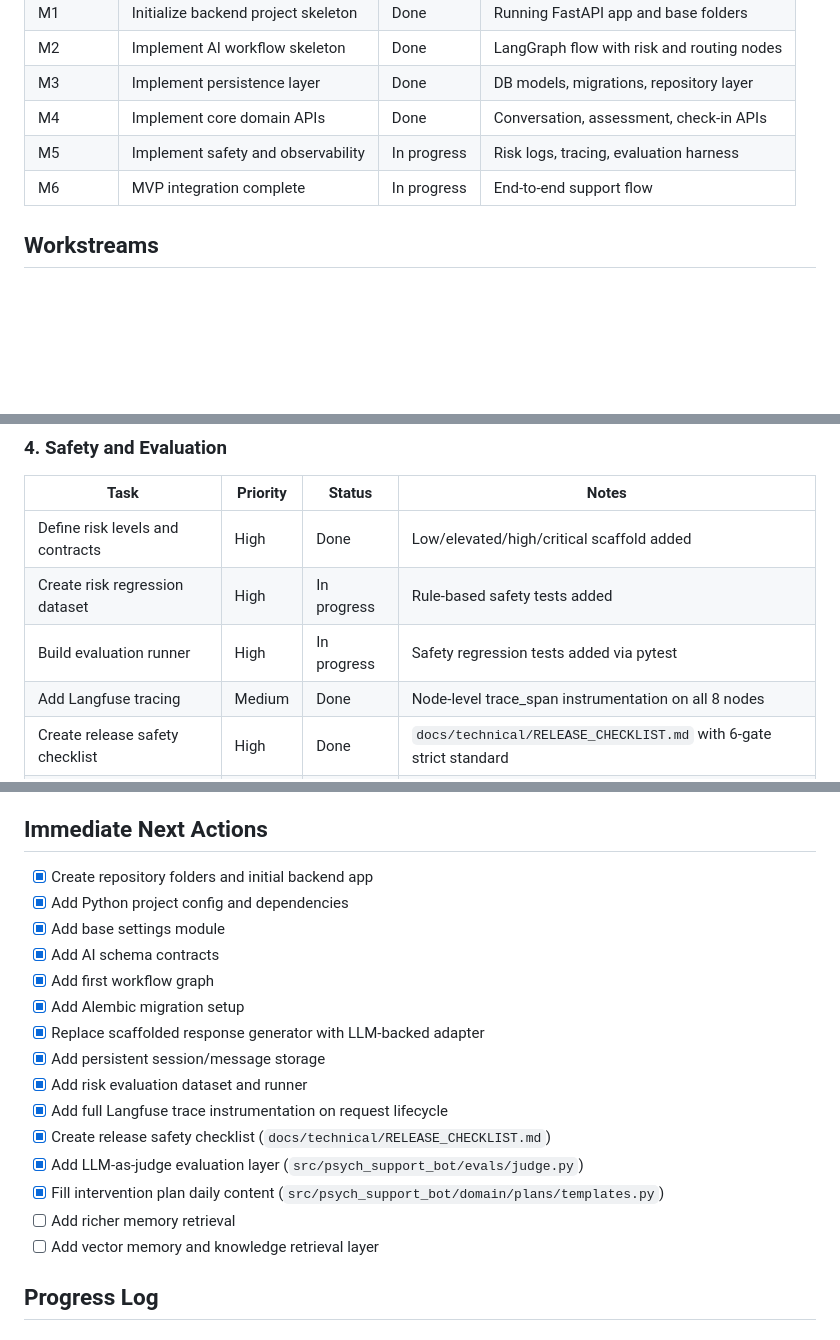
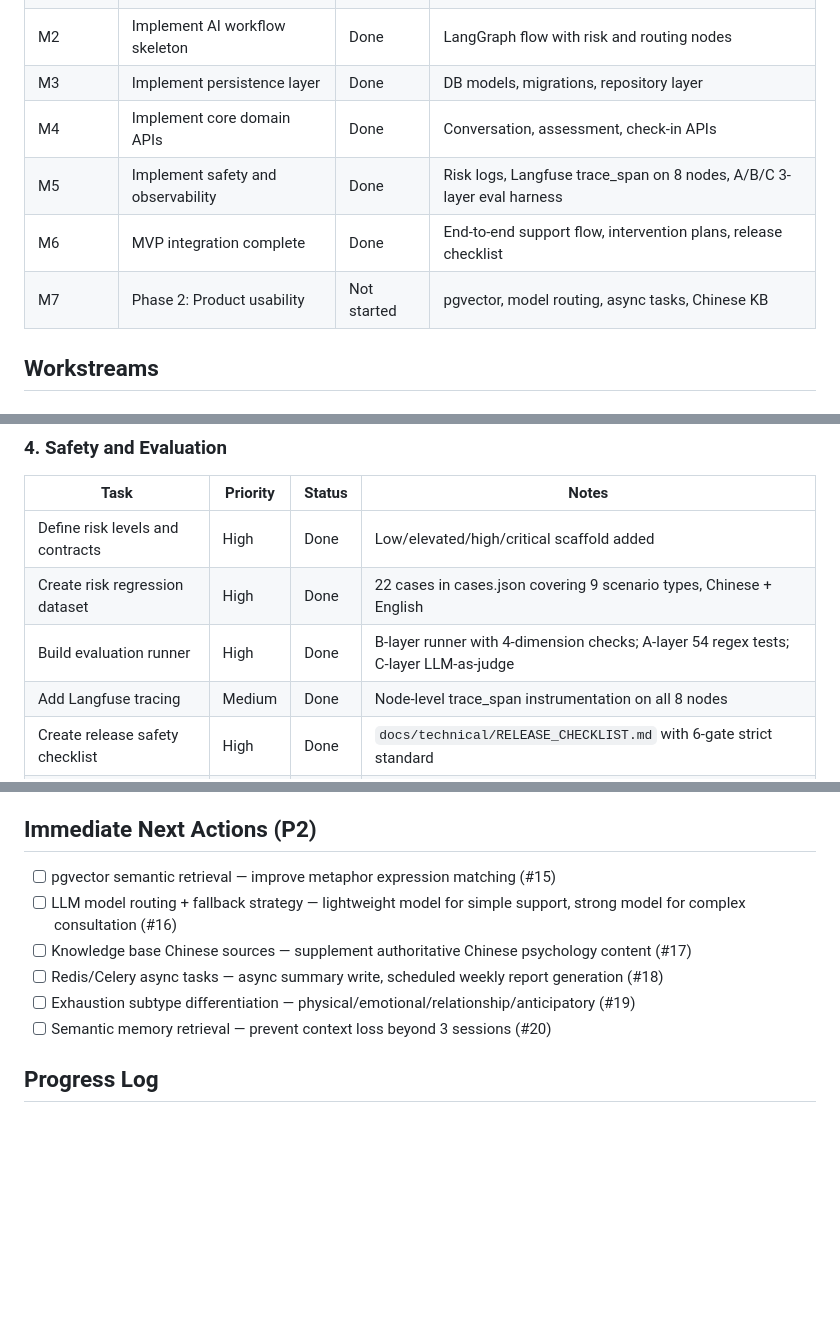
Before and after one commit to Echo-Smith/psych-support-bot, a Markdown page: PROJECT_PROGRESS.md, 3 parts joined by grey strips. Drawn GitHub-style; blank space fills up the shorter version.

```diff
--- a/PROJECT_PROGRESS.md
+++ b/PROJECT_PROGRESS.md
@@ -34,8 +34,9 @@
 | M2 | Implement AI workflow skeleton | Done | LangGraph flow with risk and routing nodes |
 | M3 | Implement persistence layer | Done | DB models, migrations, repository layer |
 | M4 | Implement core domain APIs | Done | Conversation, assessment, check-in APIs |
-| M5 | Implement safety and observability | In progress | Risk logs, tracing, evaluation harness |
-| M6 | MVP integration complete | In progress | End-to-end support flow |
+| M5 | Implement safety and observability | Done | Risk logs, Langfuse trace_span on 8 nodes, A/B/C 3-layer eval harness |
+| M6 | MVP integration complete | Done | End-to-end support flow, intervention plans, release checklist |
+| M7 | Phase 2: Product usability | Not started | pgvector, model routing, async tasks, Chinese KB |
 
 ## Workstreams
 
@@ -75,8 +76,8 @@
 | Task | Priority | Status | Notes |
 | --- | --- | --- | --- |
 | Define risk levels and contracts | High | Done | Low/elevated/high/critical scaffold added |
-| Create risk regression dataset | High | In progress | Rule-based safety tests added |
-| Build evaluation runner | High | In progress | Safety regression tests added via pytest |
+| Create risk regression dataset | High | Done | 22 cases in cases.json covering 9 scenario types, Chinese + English |
+| Build evaluation runner | High | Done | B-layer runner with 4-dimension checks; A-layer 54 regex tests; C-layer LLM-as-judge |
 | Add Langfuse tracing | Medium | Done | Node-level trace_span instrumentation on all 8 nodes |
 | Create release safety checklist | High | Done | `docs/technical/RELEASE_CHECKLIST.md` with 6-gate strict standard |
 | Add LLM-as-judge evaluation layer | High | Done | C-layer DeepSeek-V4-Flash judge with 4-dimension scoring |
@@ -114,23 +115,14 @@
 - Basic tracing is visible in Langfuse
 - Offline evaluation command can run predefined safety cases
 
-## Immediate Next Actions
+## Immediate Next Actions (P2)
 
-- [x] Create repository folders and initial backend app
-- [x] Add Python project config and dependencies
-- [x] Add base settings module
-- [x] Add AI schema contracts
-- [x] Add first workflow graph
-- [x] Add Alembic migration setup
-- [x] Replace scaffolded response generator with LLM-backed adapter
-- [x] Add persistent session/message storage
-- [x] Add risk evaluation dataset and runner
-- [x] Add full Langfuse trace instrumentation on request lifecycle
-- [x] Create release safety checklist (`docs/technical/RELEASE_CHECKLIST.md`)
-- [x] Add LLM-as-judge evaluation layer (`src/psych_support_bot/evals/judge.py`)
-- [x] Fill intervention plan daily content (`src/psych_support_bot/domain/plans/templates.py`)
-- [ ] Add richer memory retrieval
-- [ ] Add vector memory and knowledge retrieval layer
+- [ ] pgvector semantic retrieval — improve metaphor expression matching (#15)
+- [ ] LLM model routing + fallback strategy — lightweight model for simple support, strong model for complex consultation (#16)
+- [ ] Knowledge base Chinese sources — supplement authoritative Chinese psychology content (#17)
+- [ ] Redis/Celery async tasks — async summary write, scheduled weekly report generation (#18)
+- [ ] Exhaustion subtype differentiation — physical/emotional/relationship/anticipatory (#19)
+- [ ] Semantic memory retrieval — prevent context loss beyond 3 sessions (#20)
 
 ## Progress Log
 
```
Also changed, not shown: other parts of PROJECT_PROGRESS.md (+1 -1 lines), PROJECT_PLAN.md (+58 -17 lines).
